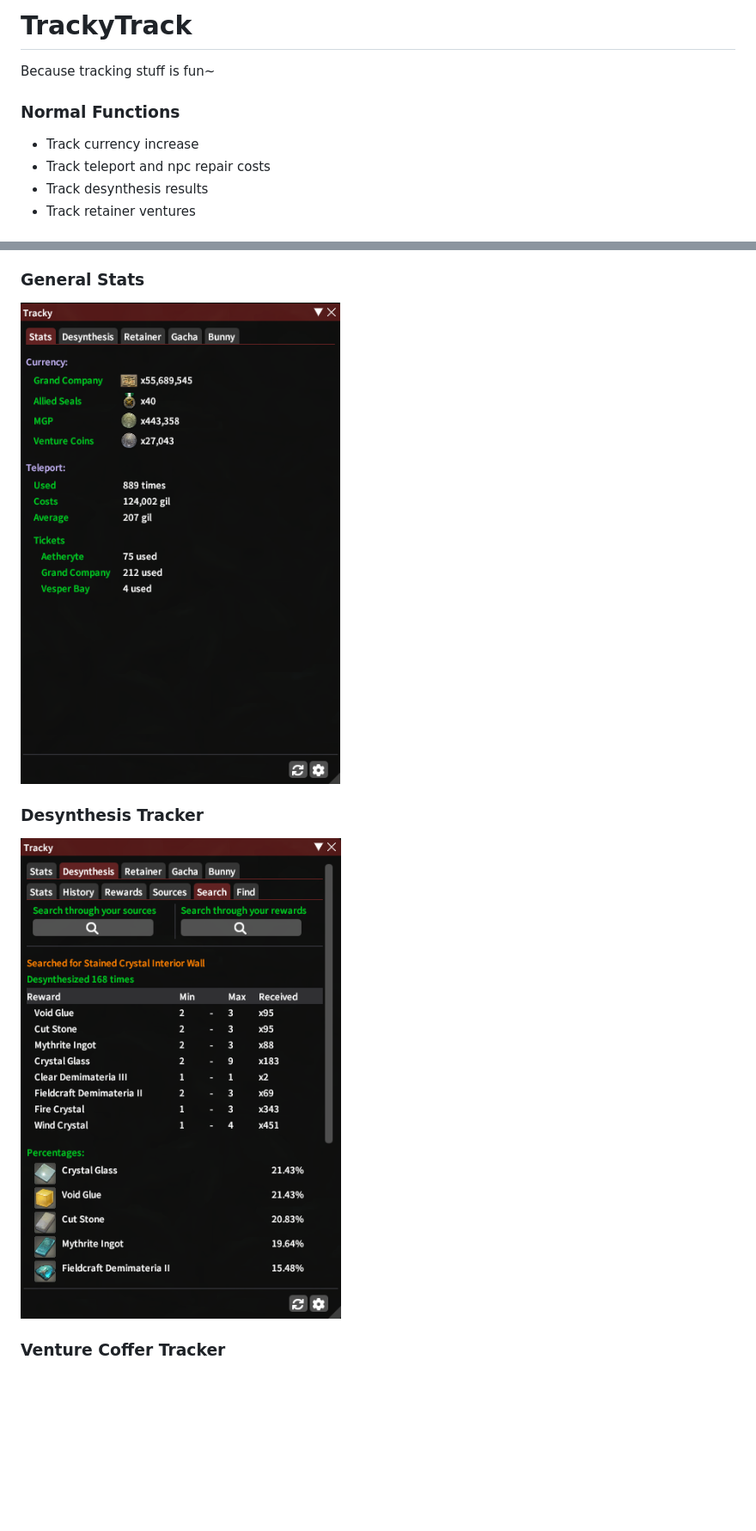
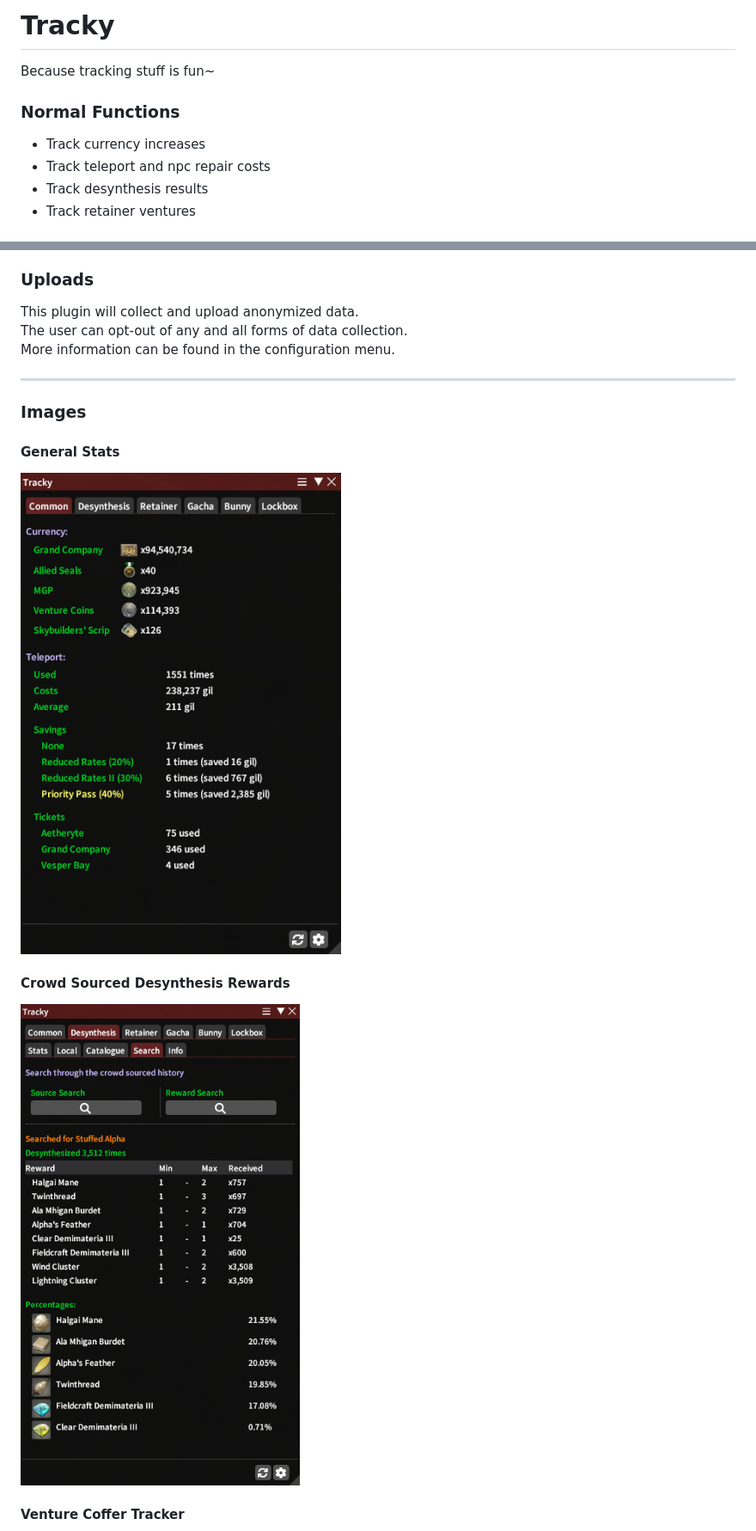
Before and after one commit to Infiziert90/TrackyTrack, a Markdown page: README.md, 2 parts joined by grey strips. Shown at 86% size. GitHub-like rendering; pictures changed too: TrackyTrack/images/desynthesis.png, TrackyTrack/images/stats.png; blank space fills up the shorter version.

Commit message:
Add crowd sourced data & improve desynth ui

```diff
--- a/README.md
+++ b/README.md
@@ -1,8 +1,8 @@
-# TrackyTrack
+# Tracky
 Because tracking stuff is fun~
 
 ### Normal Functions
-+ Track currency increase
++ Track currency increases
 + Track teleport and npc repair costs
 + Track desynthesis results
 + Track retainer ventures
@@ -16,11 +16,18 @@ Because tracking stuff is fun~
 + Track Eureka bunny rewards
 + Track Eureka/Bozja lockboxes
 
-### General Stats
+### Uploads
+This plugin will collect and upload anonymized data.
+The user can opt-out of any and all forms of data collection.
+More information can be found in the configuration menu.
+
+---
+### Images
+#### General Stats
 ![stats](TrackyTrack/images/stats.png)
 
-### Desynthesis Tracker
+#### Crowd Sourced Desynthesis Rewards
 ![desynthesis](TrackyTrack/images/desynthesis.png)
 
-### Venture Coffer Tracker
+#### Venture Coffer Tracker
 ![coffer](TrackyTrack/images/venturecoffer.png)
```
Also changed, not shown: other parts of README.md (+3 -0 lines), TrackyTrack/images/lockboxes.png (added), TrackyTrack/images/venturecoffer.png, 10 other files.
